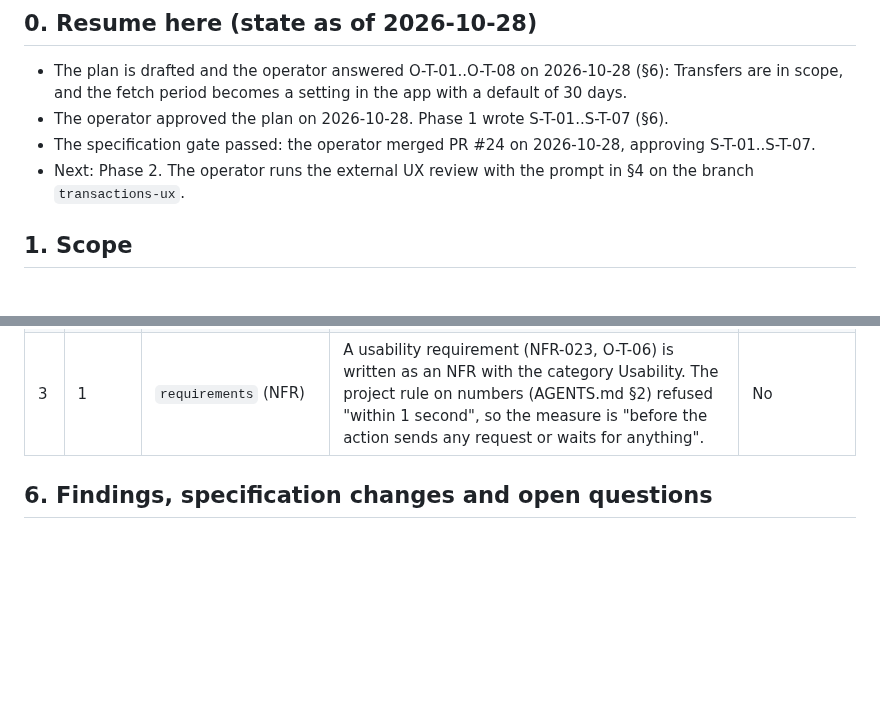
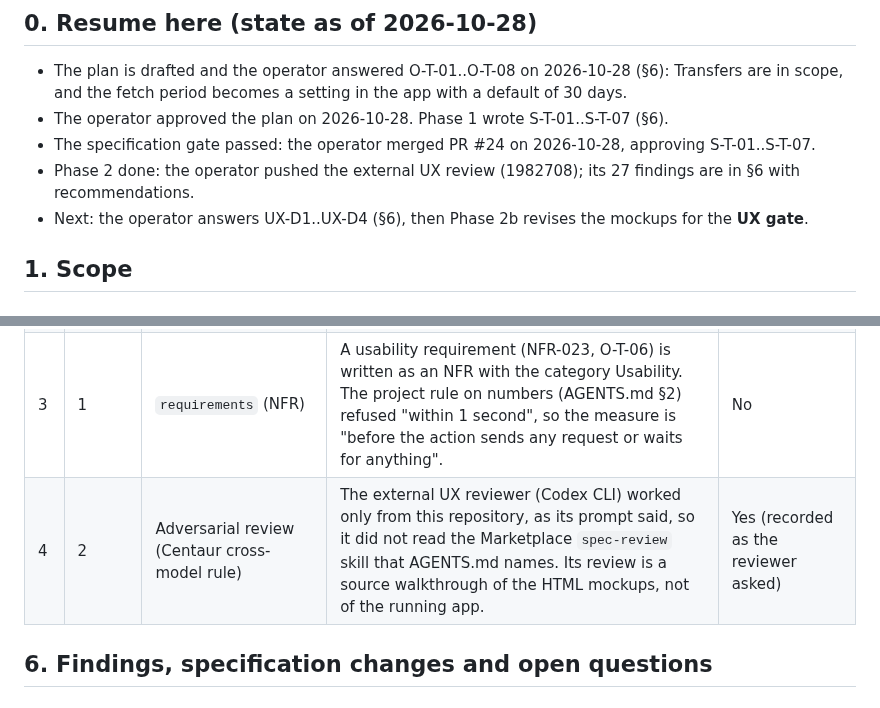
Before and after one commit to flylasse/slussen, a Markdown page: docs/transactions_plan.md, 2 parts joined by grey strips. GitHub-like rendering; blank space fills up the shorter version.

```diff
--- a/docs/transactions_plan.md
+++ b/docs/transactions_plan.md
@@ -11,7 +11,8 @@
 - The plan is drafted and the operator answered O-T-01..O-T-08 on 2026-10-28 (§6): Transfers are in scope, and the fetch period becomes a setting in the app with a default of 30 days.
 - The operator approved the plan on 2026-10-28. Phase 1 wrote S-T-01..S-T-07 (§6).
 - The specification gate passed: the operator merged PR #24 on 2026-10-28, approving S-T-01..S-T-07.
-- Next: Phase 2. The operator runs the external UX review with the prompt in §4 on the branch `transactions-ux`.
+- Phase 2 done: the operator pushed the external UX review (1982708); its 27 findings are in §6 with recommendations.
+- Next: the operator answers UX-D1..UX-D4 (§6), then Phase 2b revises the mockups for the **UX gate**.
 
 ## 1. Scope
 
@@ -151,6 +152,7 @@ Written for each phase when the phase before it is accepted, so that each prompt
 | 1 | Draft | Initiative intake (AGENTS.md §6) | The plan names the use cases, requirements and issues it takes on, and its first phase writes the specification changes. | No |
 | 2 | 1 | Specification changes (`requirements`, `use-case-spec`, `entity-model`) | The orchestrator wrote Phase 1 itself instead of dispatching a sub-agent (§2): every change had been designed with the operator in the same session (issues #8, #9, #11, #16, O-T-06, O-T-07), and a sub-agent would have needed that whole conversation as its prompt. The semantic `/spec-review` was not run; the two linters were. | Yes |
 | 3 | 1 | `requirements` (NFR) | A usability requirement (NFR-023, O-T-06) is written as an NFR with the category Usability. The project rule on numbers (AGENTS.md §2) refused "within 1 second", so the measure is "before the action sends any request or waits for anything". | No |
+| 4 | 2 | Adversarial review (Centaur cross-model rule) | The external UX reviewer (Codex CLI) worked only from this repository, as its prompt said, so it did not read the Marketplace `spec-review` skill that AGENTS.md names. Its review is a source walkthrough of the HTML mockups, not of the running app. | Yes (recorded as the reviewer asked) |
 
 ## 6. Findings, specification changes and open questions
 
```
Also changed, not shown: other parts of docs/transactions_plan.md (+20 -1 lines).
